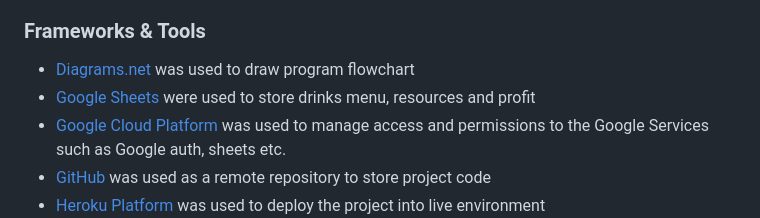
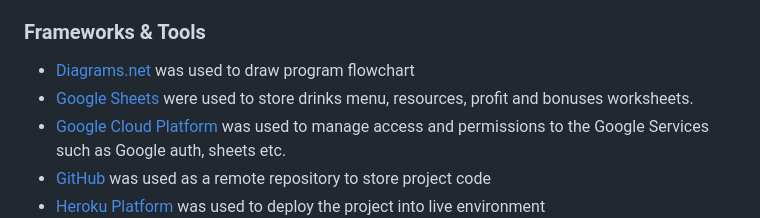
Before and after one commit to Viacheslav1510/CI_PP3_Coffee_Machine, a Markdown page: README.md, the part around the change. Rendered like a GitHub page.

Commit message:
Update tools description in readme file

```diff
--- a/README.md
+++ b/README.md
@@ -171,7 +171,7 @@ The following flowchart summarises the structure and logic of the application.
 ### Frameworks & Tools
 
 - [Diagrams.net](https://app.diagrams.net/) was used to draw program flowchart
-- [Google Sheets](https://www.google.co.uk/sheets/about/) were used to store drinks menu, resources and profit
+- [Google Sheets](https://www.google.co.uk/sheets/about/) were used to store drinks menu, resources, profit and bonuses worksheets.
 - [Google Cloud Platform](https://cloud.google.com/cloud-console/) was used to manage access and permissions to the Google Services such as Google auth, sheets etc.
 - [GitHub](https://github.com/) was used as a remote repository to store project code
 - [Heroku Platform](https://dashboard.heroku.com/) was used to deploy the project into live environment
```
